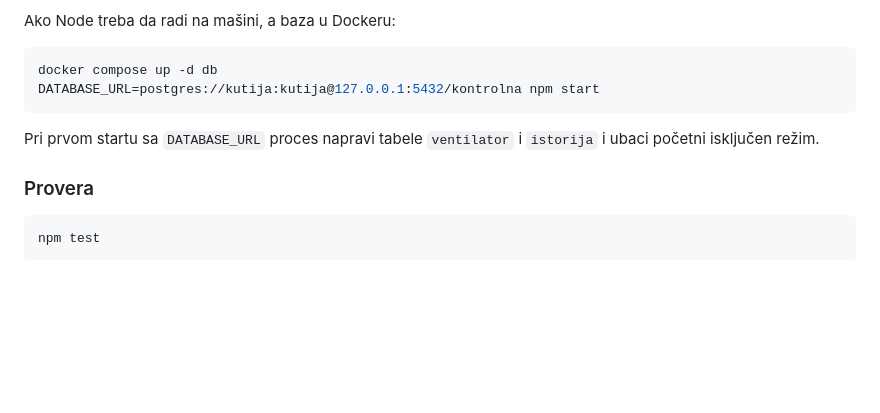
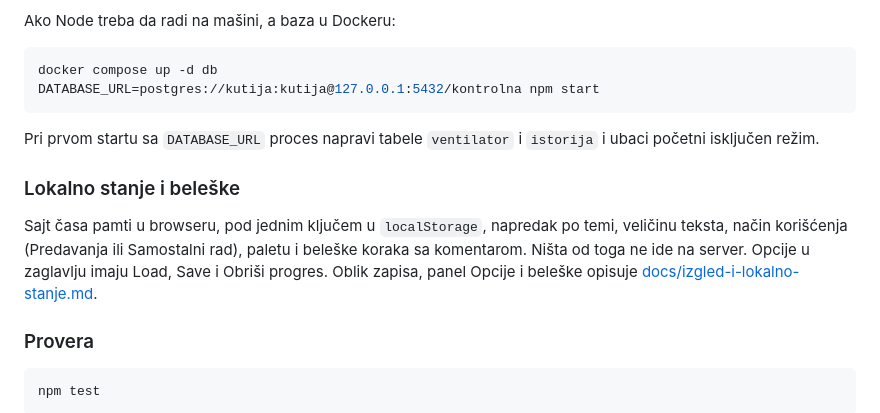
Before and after one commit to ivanpetkovic/web_programiranje, a Markdown page: README.md, the part around the change. GitHub-like rendering; blank space fills up the shorter version.

````diff
--- a/README.md
+++ b/README.md
@@ -87,6 +87,10 @@ DATABASE_URL=postgres://kutija:kutija@127.0.0.1:5432/kontrolna npm start
 
 Pri prvom startu sa `DATABASE_URL` proces napravi tabele `ventilator` i `istorija` i ubaci početni isključen režim.
 
+### Lokalno stanje i beleške
+
+Sajt časa pamti u browseru, pod jednim ključem u `localStorage`, napredak po temi, veličinu teksta, način korišćenja (Predavanja ili Samostalni rad), paletu i beleške koraka sa komentarom. Ništa od toga ne ide na server. Opcije u zaglavlju imaju Load, Save i Obriši progres. Oblik zapisa, panel Opcije i beleške opisuje [docs/izgled-i-lokalno-stanje.md](docs/izgled-i-lokalno-stanje.md).
+
 ### Provera
 
 ```bash
````
Also changed, not shown: GLOSSARY.md (+4 -0 lines), docs/izgled-i-lokalno-stanje.md (+24 -0 lines), docs/slike/beleske-pesak-1672.png (added), 1 other file.
